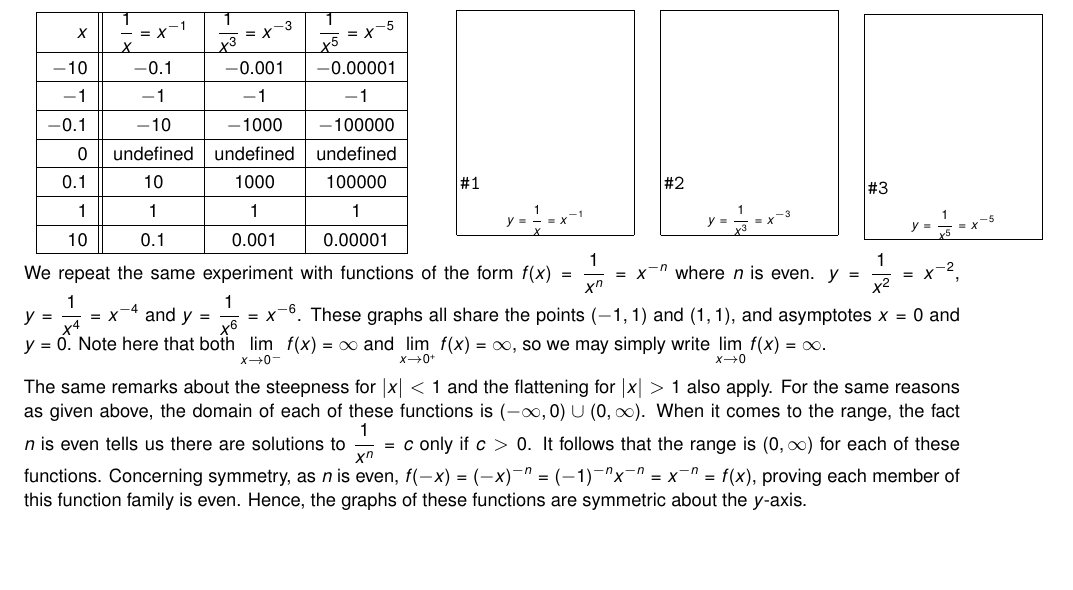
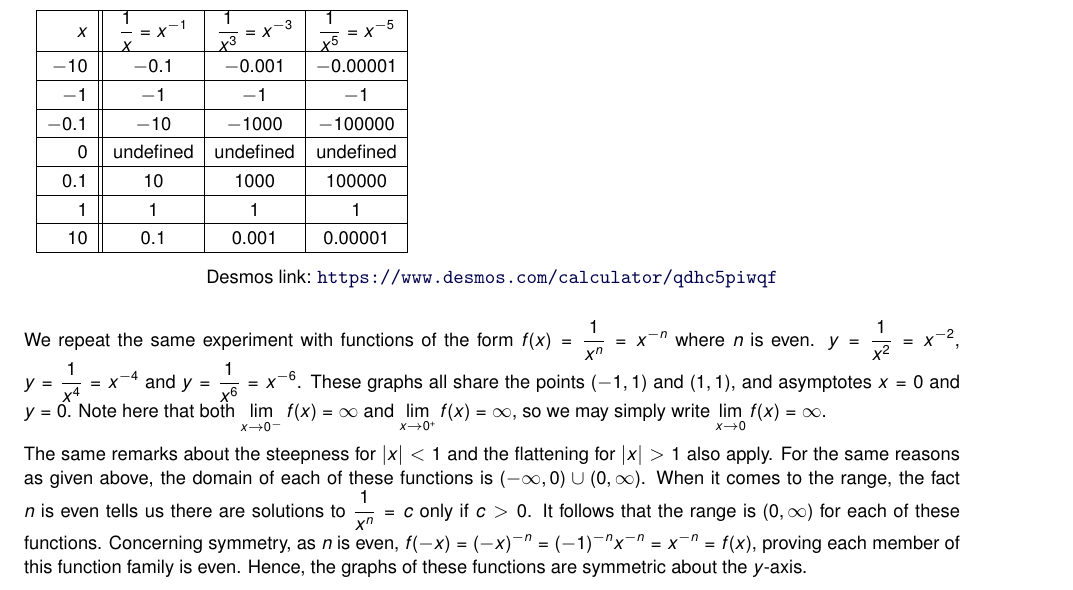
Before and after one commit to wiobber/Precalc4i, a LaTeX document (RationalFunctions/IntroRational.tex): part of page 3 of 26, cut so that both start at the same text, the shorter picture padded with empty space. Compiled offline with pdfLaTeX; a LaTeX package or settings file that is missing is left out.

Commit message:
added one geogebra and one desmos

```diff
--- a/RationalFunctions/IntroRational.tex
+++ b/RationalFunctions/IntroRational.tex
@@ -158,50 +164,56 @@ $\begin{array}{|r||c|c|c|}  \hline
 
 &
 
-\begin{mfpic}[9]{-5}{5}{-5}{5}
-\axes
-\scriptsize
-\tlabel[cc](5, -0.5){$x$}
-\tlabel[cc](-0.5, 5){$y$}
-\normalsize
-\penwd{1.25pt}
-\arrow \reverse \arrow \function{-5,-0.2,0.1}{1/x}
-\arrow \reverse \arrow \function{0.2,5,0.1}{1/x}
-\point[4pt]{(-1,-1), (1,1)}
-\tcaption{\scriptsize $y=\frac{1}{x} = x^{-1}$}
-\end{mfpic}
+% \begin{mfpic}[9]{-5}{5}{-5}{5}
+% \axes
+% \scriptsize
+% \tlabel[cc](5, -0.5){$x$}
+% \tlabel[cc](-0.5, 5){$y$}
+% \normalsize
+% \penwd{1.25pt}
+% \arrow \reverse \arrow \function{-5,-0.2,0.1}{1/x}
+% \arrow \reverse \arrow \function{0.2,5,0.1}{1/x}
+% \point[4pt]{(-1,-1), (1,1)}
+% \tcaption{\scriptsize $y=\frac{1}{x} = x^{-1}$}
+% \end{mfpic}
 
 &
 
-\begin{mfpic}[9]{-5}{5}{-5}{5}
-\axes
-\scriptsize
-\tlabel[cc](5, -0.5){$x$}
-\tlabel[cc](-0.5, 5){$y$}
-\normalsize
-\penwd{1.25pt}
-\arrow \reverse \arrow \function{-5,-0.58,0.1}{1/(x**3)}
-\arrow \reverse \arrow \function{0.58,5,0.1}{1/(x**3)}
-\point[4pt]{(-1,-1),  (1,1)}
-\tcaption{\scriptsize $y=\frac{1}{x^3} = x^{-3}$}
-\end{mfpic}
+% \begin{mfpic}[9]{-5}{5}{-5}{5}
+% \axes
+% \scriptsize
+% \tlabel[cc](5, -0.5){$x$}
+% \tlabel[cc](-0.5, 5){$y$}
+% \normalsize
+% \penwd{1.25pt}
+% \arrow \reverse \arrow \function{-5,-0.58,0.1}{1/(x**3)}
+% \arrow \reverse \arrow \function{0.58,5,0.1}{1/(x**3)}
+% \point[4pt]{(-1,-1),  (1,1)}
+% \tcaption{\scriptsize $y=\frac{1}{x^3} = x^{-3}$}
+% \end{mfpic}
 
 &
 
-\begin{mfpic}[9]{-5}{5}{-5}{5}
-\axes
-\scriptsize
-\tlabel[cc](5, -0.5){$x$}
-\tlabel[cc](-0.5, 5){$y$}
-\normalsize
-\penwd{1.25pt}
-\arrow \reverse \arrow \function{-5,-0.72,0.1}{1/(x**5)}
-\arrow \reverse \arrow \function{0.725,5,0.1}{1/(x**5)}
-\point[4pt]{(-1,-1), (1,1)}
-\tcaption{\scriptsize $y=\frac{1}{x^5} = x^{-5}$}
-\end{mfpic} \\
+% \begin{mfpic}[9]{-5}{5}{-5}{5}
+% \axes
+% \scriptsize
+% \tlabel[cc](5, -0.5){$x$}
+% \tlabel[cc](-0.5, 5){$y$}
+% \normalsize
+% \penwd{1.25pt}
+% \arrow \reverse \arrow \function{-5,-0.72,0.1}{1/(x**5)}
+% \arrow \reverse \arrow \function{0.725,5,0.1}{1/(x**5)}
+% \point[4pt]{(-1,-1), (1,1)}
+% \tcaption{\scriptsize $y=\frac{1}{x^5} = x^{-5}$}
+% \end{mfpic} \\
 
 \end{tabular}
+
+% https://www.desmos.com/calculator/qdhc5piwqf
+
+\begin{center}
+\desmos{qdhc5piwqf}{800}{600}
+\end{center}
 
 We repeat the same experiment with functions of the form $f(x) = \frac{1}{x^{n}} = x^{-n}$ where $n$ is even. $y = \frac{1}{x^2} = x^{-2}$, $y = \frac{1}{x^4} = x^{-4}$ and $y = \frac{1}{x^6} = x^{-6}$.  These graphs all share the points $(-1,1)$ and $(1,1)$, and asymptotes $x = 0$ and $y = 0$.  Note here that both $\ds{\lim_{x \rightarrow 0^{-}} f(x) = \infty}$ and $\ds{\lim_{x \rightarrow 0^{+}} f(x) = \infty}$, so we may simply write $\ds{\lim_{x \rightarrow 0} f(x) = \infty}$.
 
```
Also changed, not shown: RationalFunctions/IntroRational.tex (6 more changed lines).
